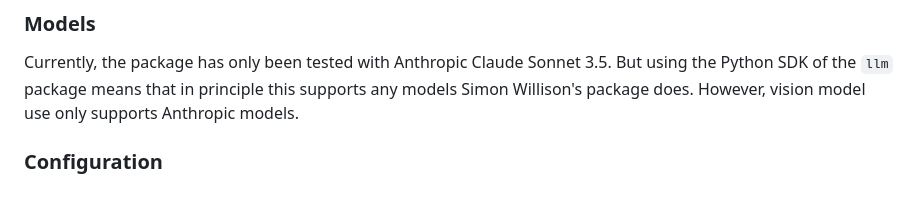
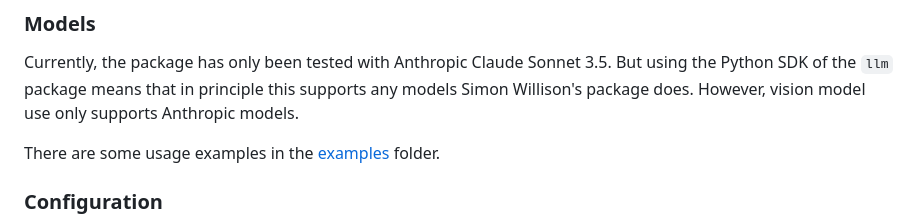
Before and after one commit to matweldon/markdown_llm, a Markdown page: README.md, the part around the change. Rendered like a GitHub page; blank space fills up the shorter version.

```diff
--- a/README.md
+++ b/README.md
@@ -95,6 +95,8 @@ The API is stateless - the API call reconstructs the full conversation each time
 
 Currently, the package has only been tested with Anthropic Claude Sonnet 3.5. But using the Python SDK of the `llm` package means that in principle this supports any models Simon Willison's package does. However, vision model use only supports Anthropic models.
 
+There are some usage examples in the [examples](examples/) folder.
+
 ### Configuration
 
 You can optionally set model, system message and other options for the conversation with a YAML header at the top of the markdown document.
```
Also changed, not shown: examples/add_yaml_header.md (added, +248 -0 lines).
